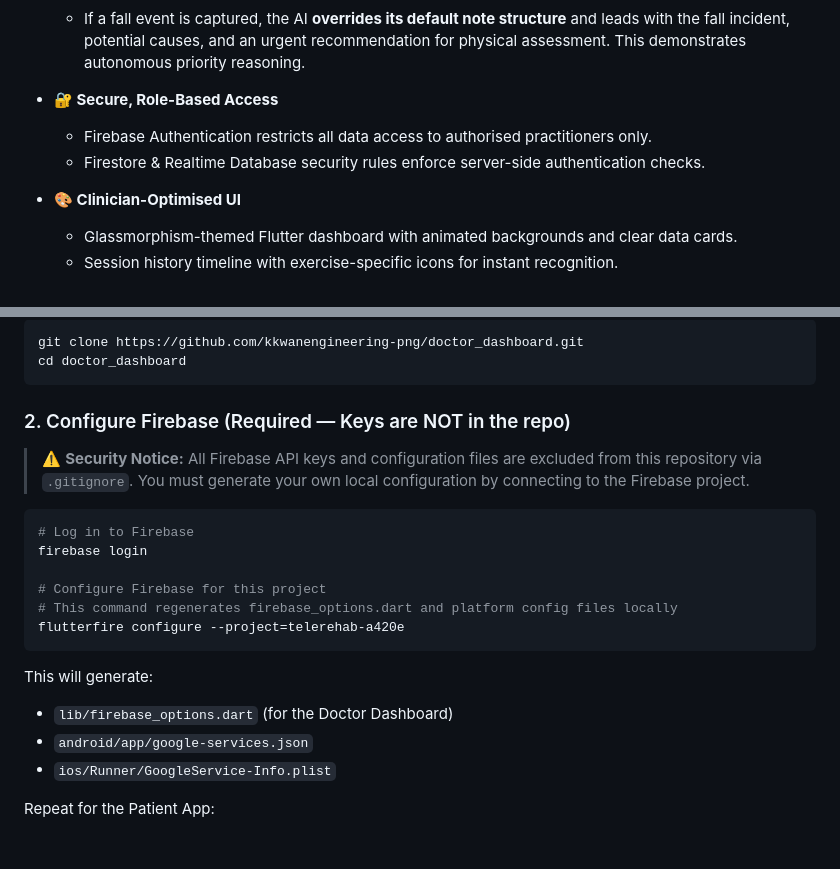
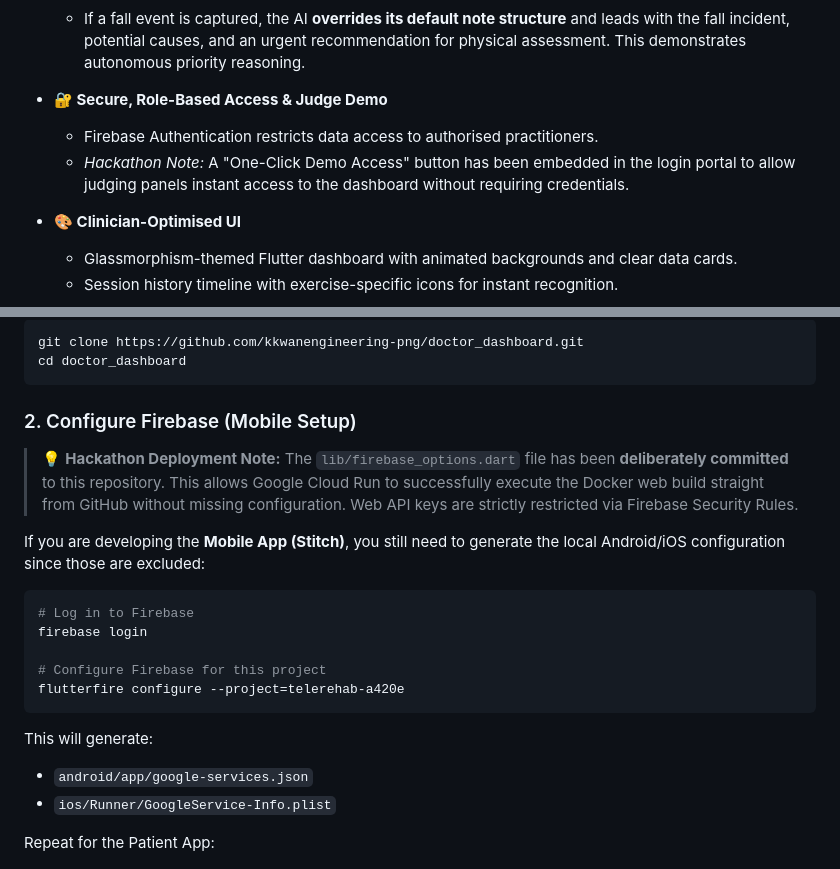
Before and after one commit to kkwanengineering-png/doctor_dashboard, a Markdown page: README.md, 2 parts joined by grey strips. Rendered like a GitHub page.

Commit message:
Update README with demo and deployment clarifications

````diff
--- a/README.md
+++ b/README.md
@@ -86,9 +86,9 @@ TeleRehab goes far beyond a simple data dashboard. It implements **Agentic AI**
 - **⚠️ Intelligent Fall Detection Prioritisation**
   - If a fall event is captured, the AI **overrides its default note structure** and leads with the fall incident, potential causes, and an urgent recommendation for physical assessment. This demonstrates autonomous priority reasoning.
 
-- **🔐 Secure, Role-Based Access**
-  - Firebase Authentication restricts all data access to authorised practitioners only.
-  - Firestore & Realtime Database security rules enforce server-side authentication checks.
+- **🔐 Secure, Role-Based Access & Judge Demo**
+  - Firebase Authentication restricts data access to authorised practitioners.
+  - *Hackathon Note:* A "One-Click Demo Access" button has been embedded in the login portal to allow judging panels instant access to the dashboard without requiring credentials.
 
 - **🎨 Clinician-Optimised UI**
   - Glassmorphism-themed Flutter dashboard with animated backgrounds and clear data cards.
@@ -212,21 +212,21 @@ git clone https://github.com/kkwanengineering-png/doctor_dashboard.git
 cd doctor_dashboard
 ```
 
-### 2. Configure Firebase (Required — Keys are NOT in the repo)
+### 2. Configure Firebase (Mobile Setup)
 
-> ⚠️ **Security Notice:** All Firebase API keys and configuration files are excluded from this repository via `.gitignore`. You must generate your own local configuration by connecting to the Firebase project.
+> 💡 **Hackathon Deployment Note:** The `lib/firebase_options.dart` file has been **deliberately committed** to this repository. This allows Google Cloud Run to successfully execute the Docker web build straight from GitHub without missing configuration. Web API keys are strictly restricted via Firebase Security Rules.
+
+If you are developing the **Mobile App (Stitch)**, you still need to generate the local Android/iOS configuration since those are excluded:
 
 ```bash
 # Log in to Firebase
 firebase login
 
 # Configure Firebase for this project
-# This command regenerates firebase_options.dart and platform config files locally
 flutterfire configure --project=telerehab-a420e
 ```
 
 This will generate:
-- `lib/firebase_options.dart` (for the Doctor Dashboard)
 - `android/app/google-services.json`
 - `ios/Runner/GoogleService-Info.plist`
 
````
